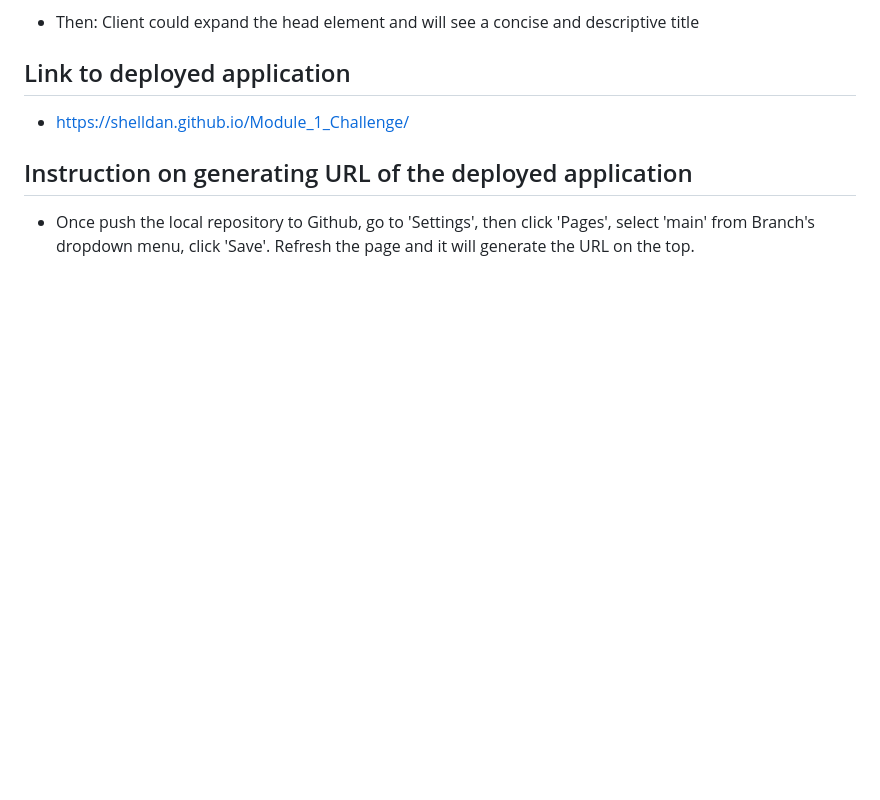
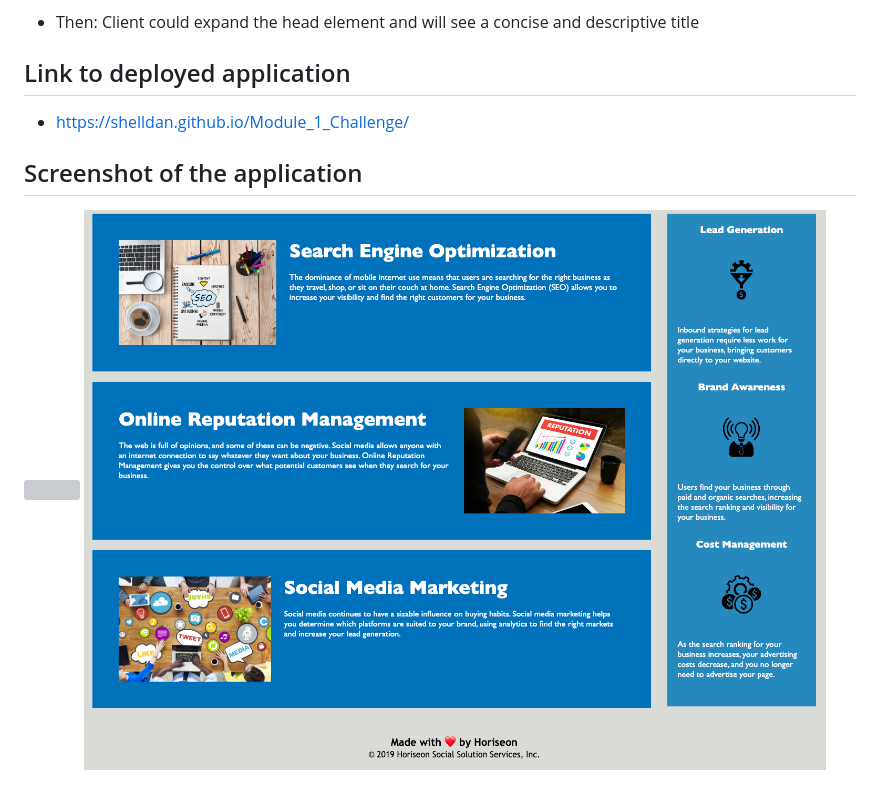
Before and after one commit to shelldan/Module_1_Challenge, a Markdown page: README.md, the part around the change. GitHub-like rendering; pictures changed too: assets/images/application_page2.png (added); blank space fills up the shorter version; grey boxes are pictures that could not be loaded.

Commit message:
update screenshot

```diff
--- a/README.md
+++ b/README.md
@@ -37,5 +37,6 @@ In this Module_1_Challenge, you will be given a starter code in a folder called
 ## Link to deployed application
 * https://shelldan.github.io/Module_1_Challenge/
 
-## Instruction on generating URL of the deployed application
-* Once push the local repository to Github, go to 'Settings', then click 'Pages', select 'main' from Branch's dropdown menu, click 'Save'. Refresh the page and it will generate the URL on the top.
+## Screenshot of the application
+![](assets/images/application_page1.png)
+![](assets/images/application_page2.png)
```
Also changed, not shown: 3 other files.
